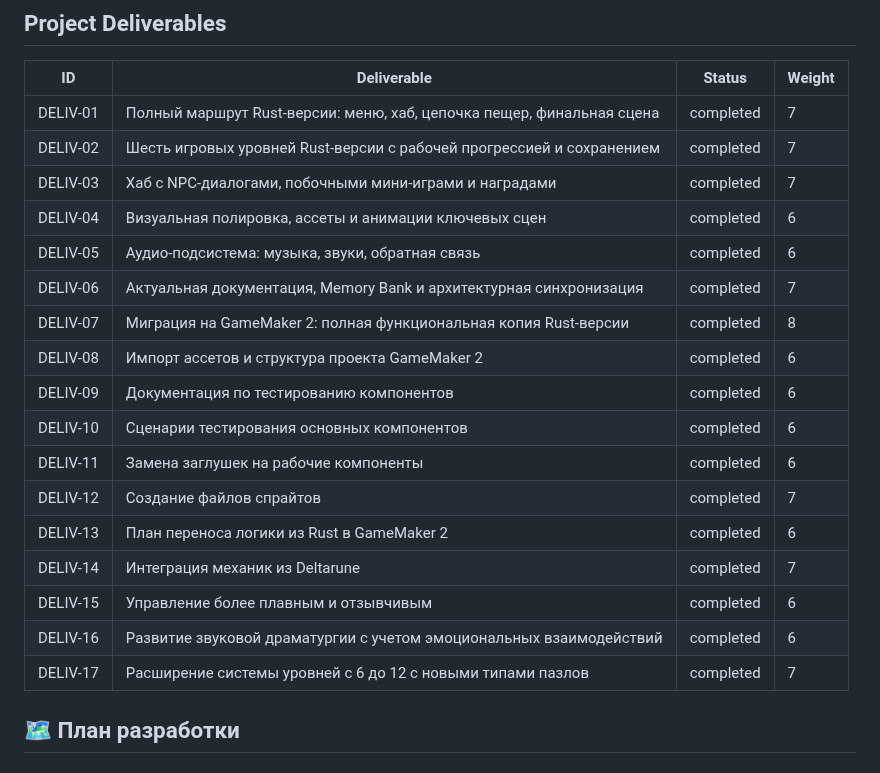
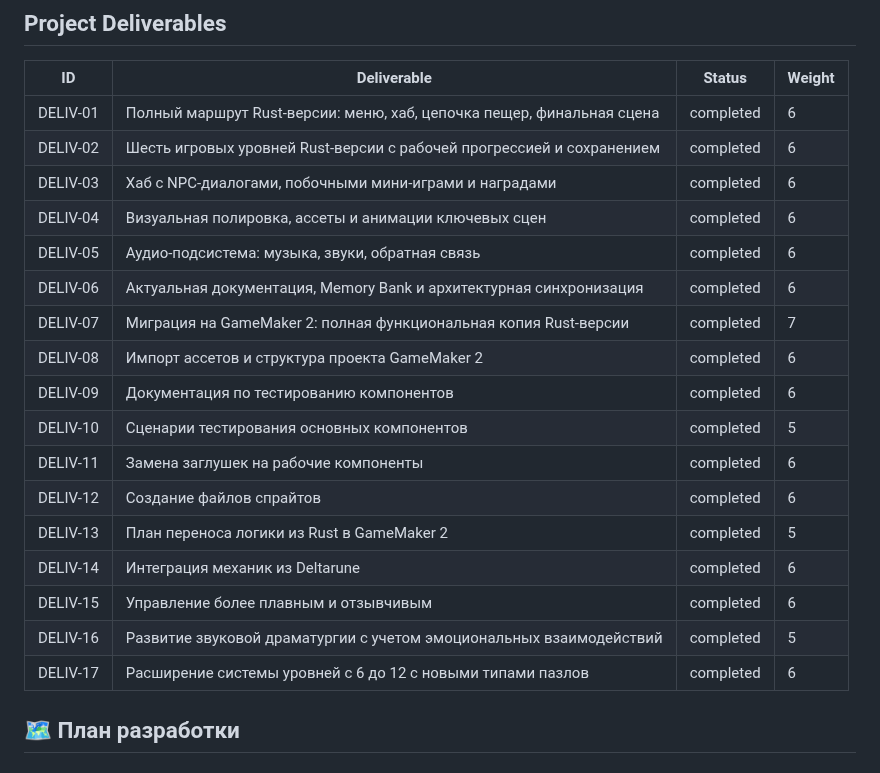
Before and after one commit to lololoevish/pazzle-game, a Markdown page: memory_bank/projectbrief.md, the part around the change. Rendered like a GitHub page.

```diff
--- a/memory_bank/projectbrief.md
+++ b/memory_bank/projectbrief.md
@@ -127,23 +127,23 @@ pazzle-game/
 
 | ID | Deliverable | Status | Weight |
 |----|-------------|--------|--------|
-| DELIV-01 | Полный маршрут Rust-версии: меню, хаб, цепочка пещер, финальная сцена | completed | 7 |
-| DELIV-02 | Шесть игровых уровней Rust-версии с рабочей прогрессией и сохранением | completed | 7 |
-| DELIV-03 | Хаб с NPC-диалогами, побочными мини-играми и наградами | completed | 7 |
+| DELIV-01 | Полный маршрут Rust-версии: меню, хаб, цепочка пещер, финальная сцена | completed | 6 |
+| DELIV-02 | Шесть игровых уровней Rust-версии с рабочей прогрессией и сохранением | completed | 6 |
+| DELIV-03 | Хаб с NPC-диалогами, побочными мини-играми и наградами | completed | 6 |
 | DELIV-04 | Визуальная полировка, ассеты и анимации ключевых сцен | completed | 6 |
 | DELIV-05 | Аудио-подсистема: музыка, звуки, обратная связь | completed | 6 |
-| DELIV-06 | Актуальная документация, Memory Bank и архитектурная синхронизация | completed | 7 |
-| DELIV-07 | Миграция на GameMaker 2: полная функциональная копия Rust-версии | completed | 8 |
+| DELIV-06 | Актуальная документация, Memory Bank и архитектурная синхронизация | completed | 6 |
+| DELIV-07 | Миграция на GameMaker 2: полная функциональная копия Rust-версии | completed | 7 |
 | DELIV-08 | Импорт ассетов и структура проекта GameMaker 2 | completed | 6 |
 | DELIV-09 | Документация по тестированию компонентов | completed | 6 |
-| DELIV-10 | Сценарии тестирования основных компонентов | completed | 6 |
+| DELIV-10 | Сценарии тестирования основных компонентов | completed | 5 |
 | DELIV-11 | Замена заглушек на рабочие компоненты | completed | 6 |
-| DELIV-12 | Создание файлов спрайтов | completed | 7 |
-| DELIV-13 | План переноса логики из Rust в GameMaker 2 | completed | 6 |
-| DELIV-14 | Интеграция механик из Deltarune | completed | 7 |
+| DELIV-12 | Создание файлов спрайтов | completed | 6 |
+| DELIV-13 | План переноса логики из Rust в GameMaker 2 | completed | 5 |
+| DELIV-14 | Интеграция механик из Deltarune | completed | 6 |
 | DELIV-15 | Управление более плавным и отзывчивым | completed | 6 |
-| DELIV-16 | Развитие звуковой драматургии с учетом эмоциональных взаимодействий | completed | 6 |
-| DELIV-17 | Расширение системы уровней с 6 до 12 с новыми типами пазлов | completed | 7 |
+| DELIV-16 | Развитие звуковой драматургии с учетом эмоциональных взаимодействий | completed | 5 |
+| DELIV-17 | Расширение системы уровней с 6 до 12 с новыми типами пазлов | completed | 6 |
 
 ## 🗺 План разработки
 
```
Also changed, not shown: memory_bank/progress.md (+3 -1 lines).
